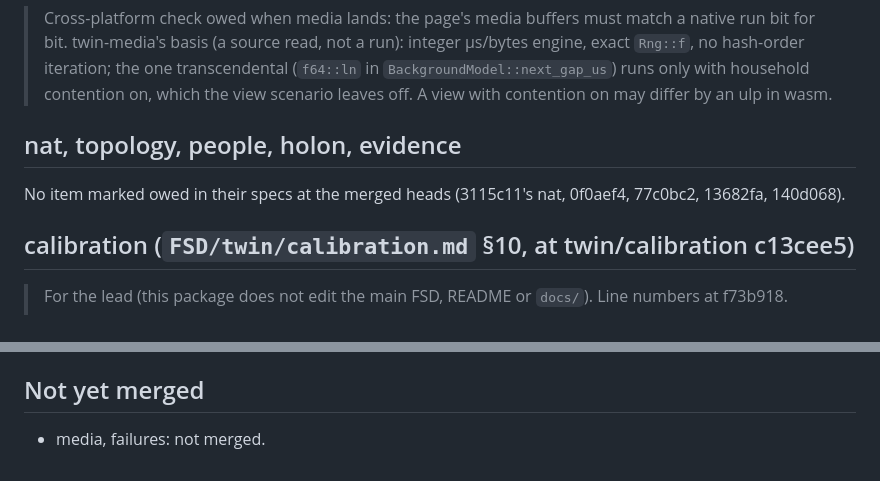
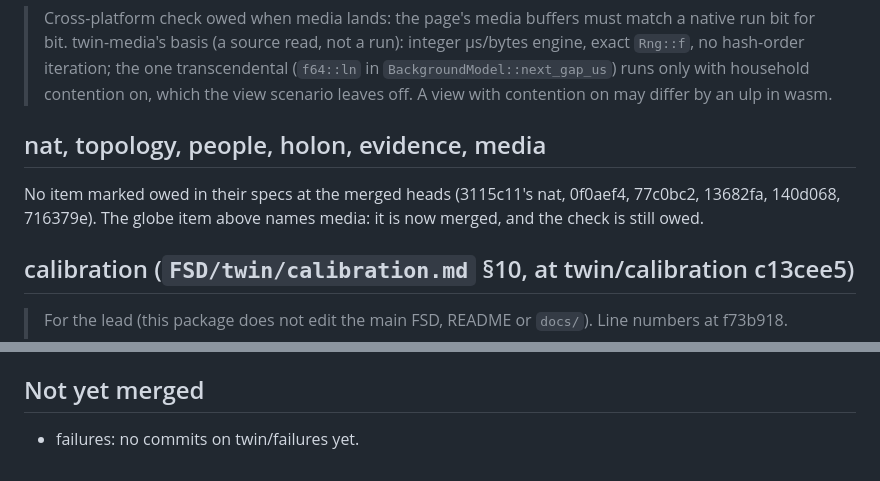
Before and after one commit to CIRISAI/CEWP, a Markdown page: FSD/twin/OWED.md, 2 parts joined by grey strips. Drawn GitHub-style.

Commit message:
FSD: §9.3 pointer to the media spec; OWED.md records media merged, failures not yet
Co-Authored-By: Claude <noreply@anthropic.com>
Claude-Session: https://claude.ai/code/session_01RmimP3WACyARKcmvTbf1WS

```diff
--- a/FSD/twin/OWED.md
+++ b/FSD/twin/OWED.md
@@ -11,10 +11,10 @@ A package with no entry listed nothing as owed in its spec at the merged head.
 > iteration; the one transcendental (`f64::ln` in `BackgroundModel::next_gap_us`) runs only with household
 > contention on, which the view scenario leaves off. A view with contention on may differ by an ulp in wasm.
 
-## nat, topology, people, holon, evidence
+## nat, topology, people, holon, evidence, media
 
 No item marked owed in their specs at the merged heads (3115c11's nat, 0f0aef4, 77c0bc2, 13682fa,
-140d068).
+140d068, 716379e). The globe item above names media: it is now merged, and the check is still owed.
 
 ## calibration (`FSD/twin/calibration.md` §10, at twin/calibration c13cee5)
 
@@ -50,4 +50,4 @@ No item marked owed in their specs at the merged heads (3115c11's nat, 0f0aef4,
 
 ## Not yet merged
 
-- media, failures: not merged.
+- failures: no commits on twin/failures yet.
```
Also changed, not shown: FSD/SIMULATION_ENGINE.md (+1 -0 lines).
